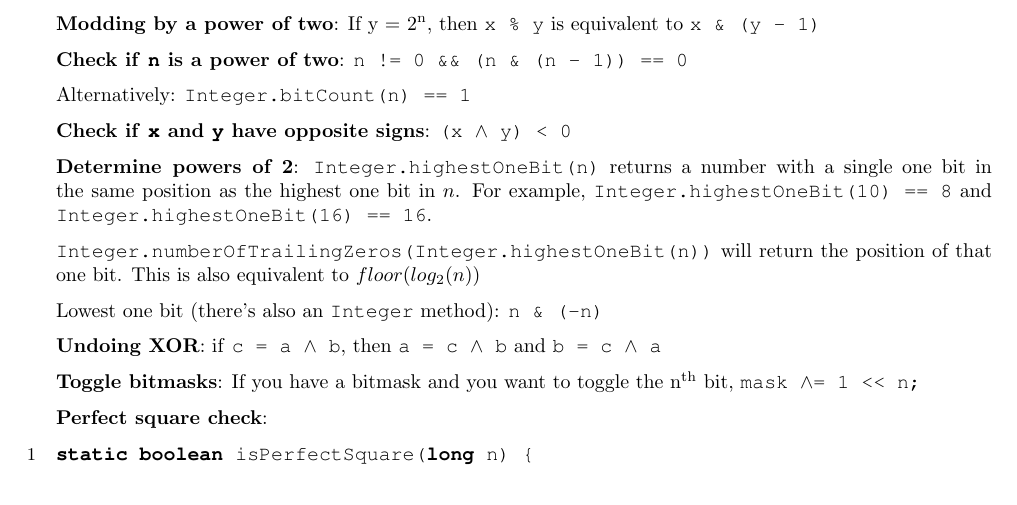
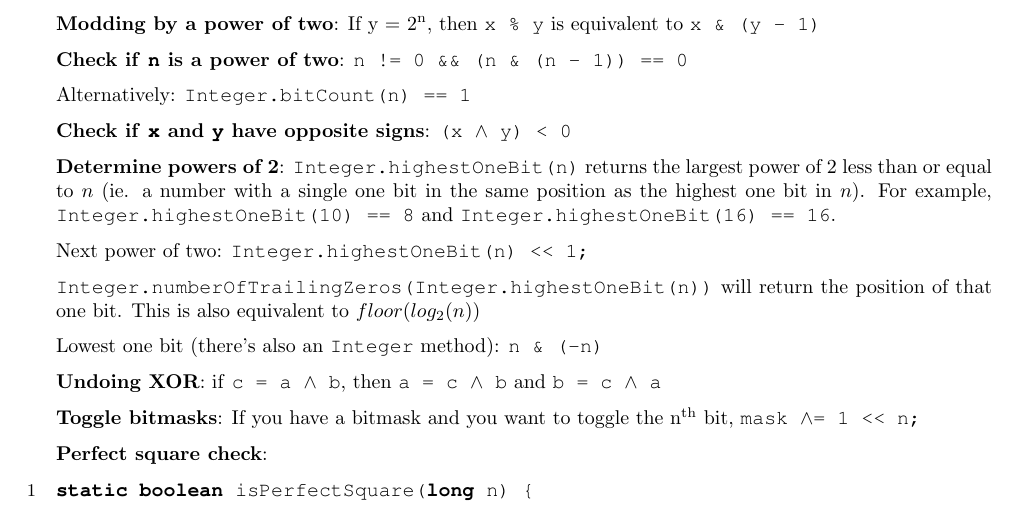
Before and after one commit to matthewgarrison/Hack-pack, a LaTeX document (main.tex, which reads general/bits.tex): part of page 5 of 53, cut so that both start at the same text. Compiled offline with pdfLaTeX.

Commit message:
Update Integer.highestOneBit(n) notes

```diff
--- a/general/bits.tex
+++ b/general/bits.tex
@@ -14,7 +14,9 @@ Alternatively: \inline{Integer.bitCount(n) == 1}
 
 \textbf{Check if \inline{x} and \inline{y} have opposite signs}: \inline{(x $\wedge$ y) < 0}
 
-\textbf{Determine powers of 2}: \inline{Integer.highestOneBit(n)} returns a number with a single one bit in the same position as the highest one bit in $n$. For example, \inline{Integer.highestOneBit(10) == 8} and \inline{Integer.highestOneBit(16) == 16}.
+\textbf{Determine powers of 2}: \inline{Integer.highestOneBit(n)} returns the largest power of 2 less than or equal to $n$ (ie. a number with a single one bit in the same position as the highest one bit in $n$). For example, \inline{Integer.highestOneBit(10) == 8} and \inline{Integer.highestOneBit(16) == 16}.
+
+Next power of two: \inline{Integer.highestOneBit(n) << 1;}
 
 \inline{Integer.numberOfTrailingZeros(Integer.highestOneBit(n))} will return the position of that one bit. This is also equivalent to $floor(log_2 (n))$
 
```
Also changed, not shown: Hack_pack.pdf.
